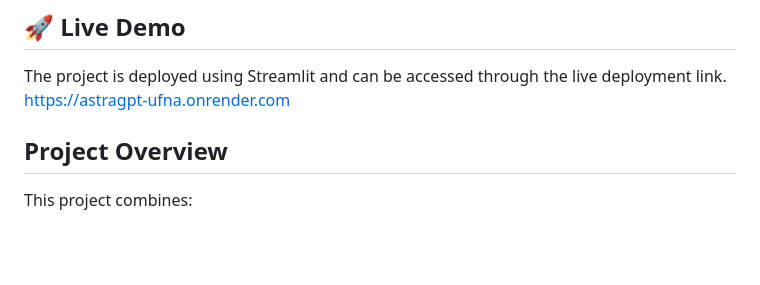
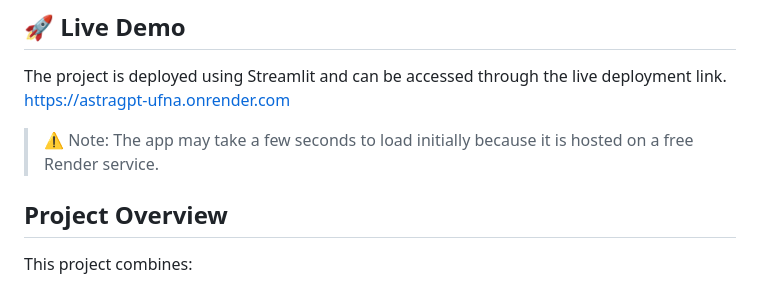
Before and after one commit to DIVYASREE1610/AstraGPT, a Markdown page: README.md, the part around the change. Drawn GitHub-style; blank space fills up the shorter version.

Commit message:
Readme updated
Added a note about potential initial load time due to free hosting.

```diff
--- a/README.md
+++ b/README.md
@@ -21,6 +21,9 @@ It supports real-time streaming chat, document uploads, retrieval-augmented gene
 
 The project is deployed using Streamlit and can be accessed through the live deployment link.
 https://astragpt-ufna.onrender.com
+
+> ⚠️ Note: The app may take a few seconds to load initially because it is hosted on a free Render service.
+
 
 ## Project Overview
 
```
